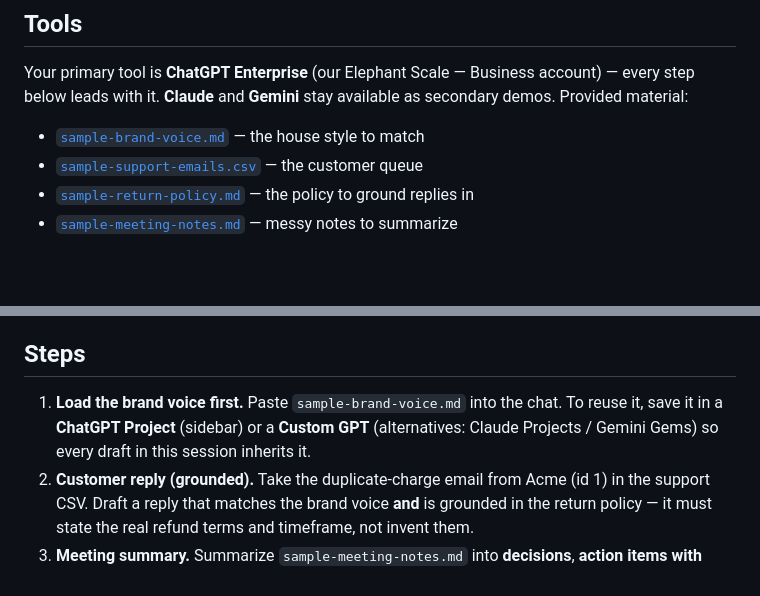
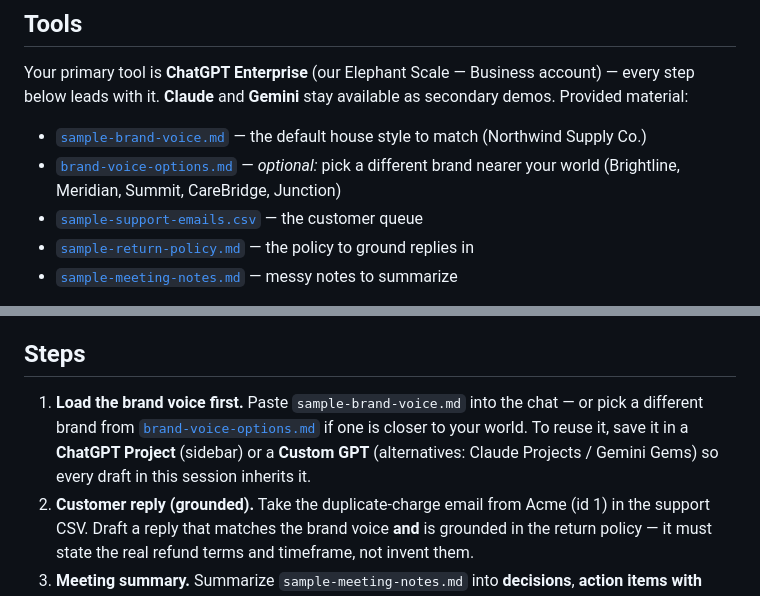
Before and after one commit to elephantscale/Prompt_Engineering_for_Business_Professionals, a Markdown page: labs/03-Business-Scenarios/README.md, 2 parts joined by grey strips. Drawn GitHub-style; blank space fills up the shorter version.

Commit message:
labs: link brand-voice options from Lab 03 (Tools + Step 1)
Claude-Session: https://claude.ai/code/session_01AMgcPNbHpAjJ72qEvazx2a

```diff
--- a/labs/03-Business-Scenarios/README.md
+++ b/labs/03-Business-Scenarios/README.md
@@ -20,7 +20,8 @@ Your primary tool is **ChatGPT Enterprise** (our Elephant Scale — Business acc
 step below leads with it. **Claude** and **Gemini** stay available as secondary demos.
 Provided material:
 
-- [`sample-brand-voice.md`](../assets/sample-brand-voice.md) — the house style to match
+- [`sample-brand-voice.md`](../assets/sample-brand-voice.md) — the default house style to match (Northwind Supply Co.)
+- [`brand-voice-options.md`](../assets/brand-voice-options.md) — *optional:* pick a different brand nearer your world (Brightline, Meridian, Summit, CareBridge, Junction)
 - [`sample-support-emails.csv`](../assets/sample-support-emails.csv) — the customer queue
 - [`sample-return-policy.md`](../assets/sample-return-policy.md) — the policy to ground replies in
 - [`sample-meeting-notes.md`](../assets/sample-meeting-notes.md) — messy notes to summarize
@@ -37,9 +38,11 @@ fill in [`brand-voice-worksheet.md`](../../course-materials/brand-voice-workshee
 
 ## Steps
 
-1. **Load the brand voice first.** Paste `sample-brand-voice.md` into the chat. To reuse it,
-   save it in a **ChatGPT Project** (sidebar) or a **Custom GPT** (alternatives: Claude
-   Projects / Gemini Gems) so every draft in this session inherits it.
+1. **Load the brand voice first.** Paste `sample-brand-voice.md` into the chat — or pick a
+   different brand from [`brand-voice-options.md`](../assets/brand-voice-options.md) if one is
+   closer to your world. To reuse it, save it in a **ChatGPT Project** (sidebar) or a
+   **Custom GPT** (alternatives: Claude Projects / Gemini Gems) so every draft in this session
+   inherits it.
 2. **Customer reply (grounded).** Take the duplicate-charge email from Acme (id 1) in the
    support CSV. Draft a reply that matches the brand voice **and** is grounded in the return
    policy — it must state the real refund terms and timeframe, not invent them.
```
